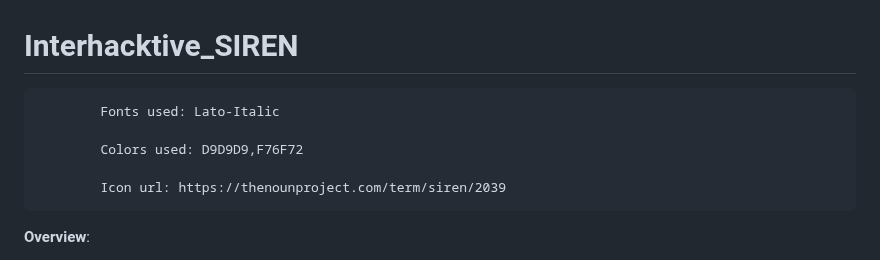
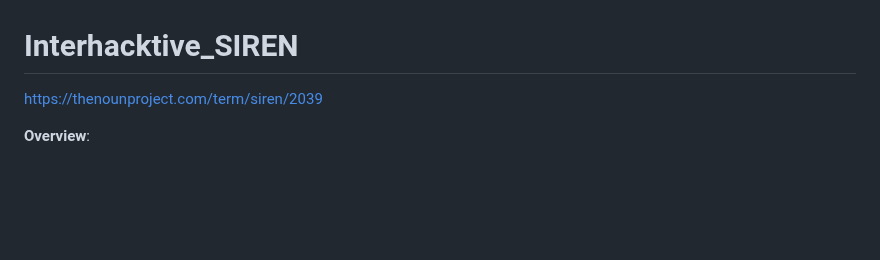
Before and after one commit to SnehaChakraborty-007/Interhacktive_SIREN, a Markdown page: README.md, the part around the change. Rendered like a GitHub page; blank space fills up the shorter version.

```diff
--- a/README.md
+++ b/README.md
@@ -1,10 +1,6 @@
 # Interhacktive_SIREN
 
-            Fonts used: Lato-Italic
-
-            Colors used: D9D9D9,F76F72
-
-            Icon url: https://thenounproject.com/term/siren/2039
+ https://thenounproject.com/term/siren/2039
 
 
 
```
